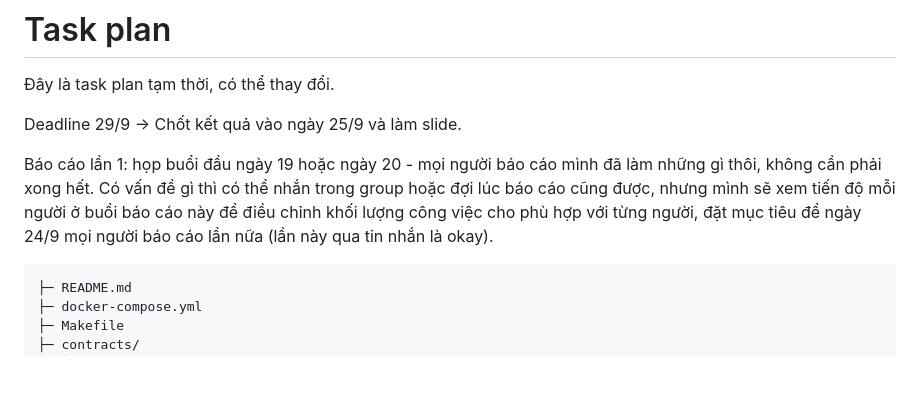
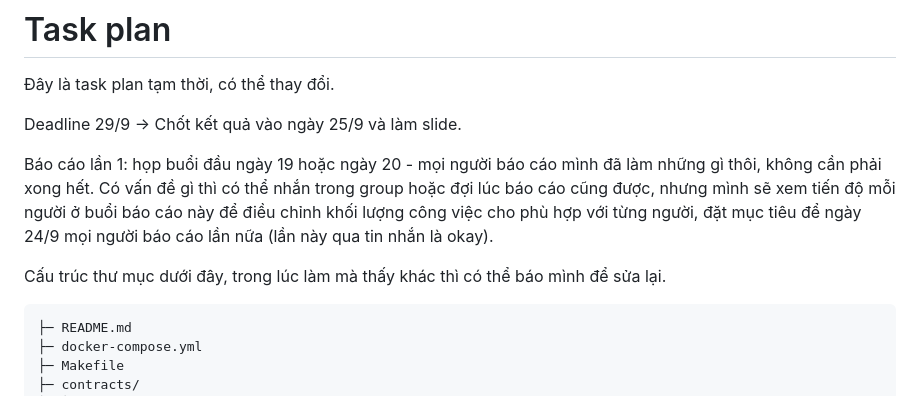
Before and after one commit to nhiwentwest/local-recovery-and-partial-snapshot, a Markdown page: task.md, the part around the change. GitHub-like rendering; blank space fills up the shorter version.

````diff
--- a/task.md
+++ b/task.md
@@ -5,6 +5,8 @@
 Deadline 29/9 -> Chốt kết quả vào ngày 25/9 và làm slide.
 
 Báo cáo lần 1: họp buổi đầu ngày 19 hoặc ngày 20  - mọi người báo cáo mình đã làm những gì thôi, không cần phải xong hết. Có vấn đề gì thì có thể nhắn trong group hoặc đợi lúc báo cáo cũng được, nhưng mình sẽ xem tiến độ mỗi người ở buổi báo cáo này để điều chỉnh khối lượng công việc cho phù hợp với từng người, đặt mục tiêu để ngày 24/9 mọi người báo cáo lần nữa (lần này qua tin nhắn là okay).
+
+Cấu trúc thư mục dưới đây, trong lúc làm mà thấy khác thì có thể báo mình để sửa lại.
 
 ```
 ├─ README.md
````
